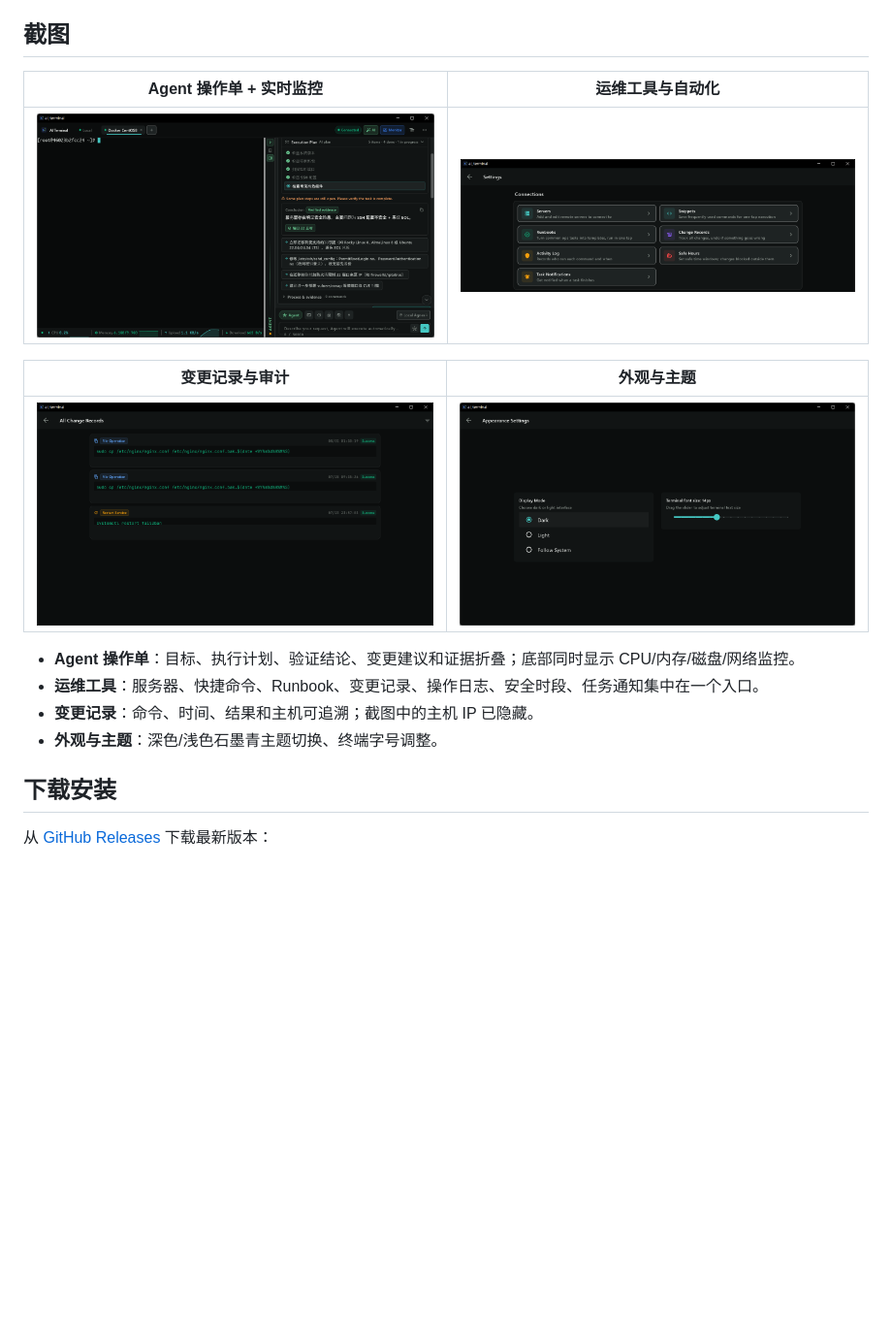
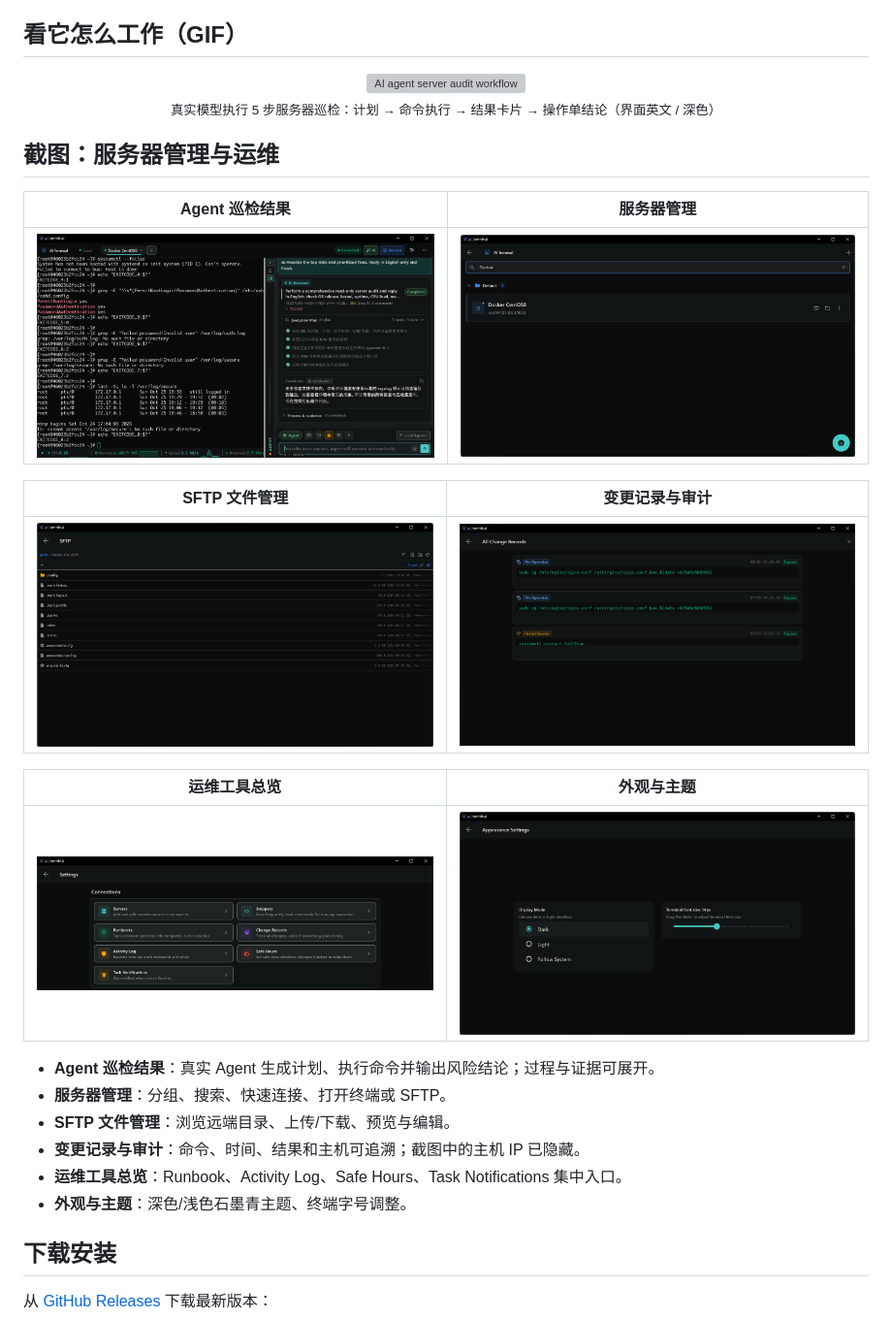
Before and after one commit to keiskeies/ai_terminal, a Markdown page: README.md, the part around the change. Shown at 97% size. Drawn GitHub-style; pictures changed too: docs/screenshots/server-audit-dark-en.png (added), docs/screenshots/server-list-dark-en.png (added), docs/screenshots/sftp-dark-en.png (added); blank space fills up the shorter version; grey boxes are pictures that could not be loaded.

Commit message:
docs(readme): 增加服务器管理与运维场景图及巡检工作流 GIF
- 新增服务器列表、SFTP、巡检结果、英文深色多步巡检 GIF
- README 改为服务器管理/运维场景 2x3 画册 + 工作流动图
- 敏感主机 IP 已隐藏

```diff
--- a/README.md
+++ b/README.md
@@ -87,20 +87,34 @@ AI Terminal 是一个把 AI 助手、SSH 远程终端和本地终端放在同一
 - **5 个平台**：macOS、Linux、Windows、Android、iOS
 - 本地 PTY 终端 + SSH 终端，多标签共享连接池
 
-## 截图
+## 看它怎么工作（GIF）
 
-| Agent 操作单 + 实时监控 | 运维工具与自动化 |
+<p align="center">
+  <img src="./docs/screenshots/agent-audit-workflow-dark-en.gif" width="900" alt="AI agent server audit workflow" />
+  <br />
+  <sub>真实模型执行 5 步服务器巡检：计划 → 命令执行 → 结果卡片 → 操作单结论（界面英文 / 深色）</sub>
+</p>
+
+## 截图：服务器管理与运维
+
+| Agent 巡检结果 | 服务器管理 |
 |:---:|:---:|
-| <img src="./docs/screenshots/operation-sheet-dark-en.png" width="440" /> | <img src="./docs/screenshots/settings-overview-dark-en.png" width="440" /> |
+| <img src="./docs/screenshots/server-audit-dark-en.png" width="440" /> | <img src="./docs/screenshots/server-list-dark-en.png" width="440" /> |
 
-| 变更记录与审计 | 外观与主题 |
+| SFTP 文件管理 | 变更记录与审计 |
 |:---:|:---:|
-| <img src="./docs/screenshots/change-records-dark-en.png" width="440" /> | <img src="./docs/screenshots/settings-dark-en.png" width="440" /> |
+| <img src="./docs/screenshots/sftp-dark-en.png" width="440" /> | <img src="./docs/screenshots/change-records-dark-en.png" width="440" /> |
 
-- **Agent 操作单**：目标、执行计划、验证结论、变更建议和证据折叠；底部同时显示 CPU/内存/磁盘/网络监控。
-- **运维工具**：服务器、快捷命令、Runbook、变更记录、操作日志、安全时段、任务通知集中在一个入口。
-- **变更记录**：命令、时间、结果和主机可追溯；截图中的主机 IP 已隐藏。
-- **外观与主题**：深色/浅色石墨青主题切换、终端字号调整。
+| 运维工具总览 | 外观与主题 |
+|:---:|:---:|
+| <img src="./docs/screenshots/settings-overview-dark-en.png" width="440" /> | <img src="./docs/screenshots/settings-dark-en.png" width="440" /> |
+
+- **Agent 巡检结果**：真实 Agent 生成计划、执行命令并输出风险结论；过程与证据可展开。
+- **服务器管理**：分组、搜索、快速连接、打开终端或 SFTP。
+- **SFTP 文件管理**：浏览远端目录、上传/下载、预览与编辑。
+- **变更记录与审计**：命令、时间、结果和主机可追溯；截图中的主机 IP 已隐藏。
+- **运维工具总览**：Runbook、Activity Log、Safe Hours、Task Notifications 集中入口。
+- **外观与主题**：深色/浅色石墨青主题、终端字号调整。
 
 ## 下载安装
 
```
Also changed, not shown: README_EN.md (+23 -9 lines), 1 other file.
